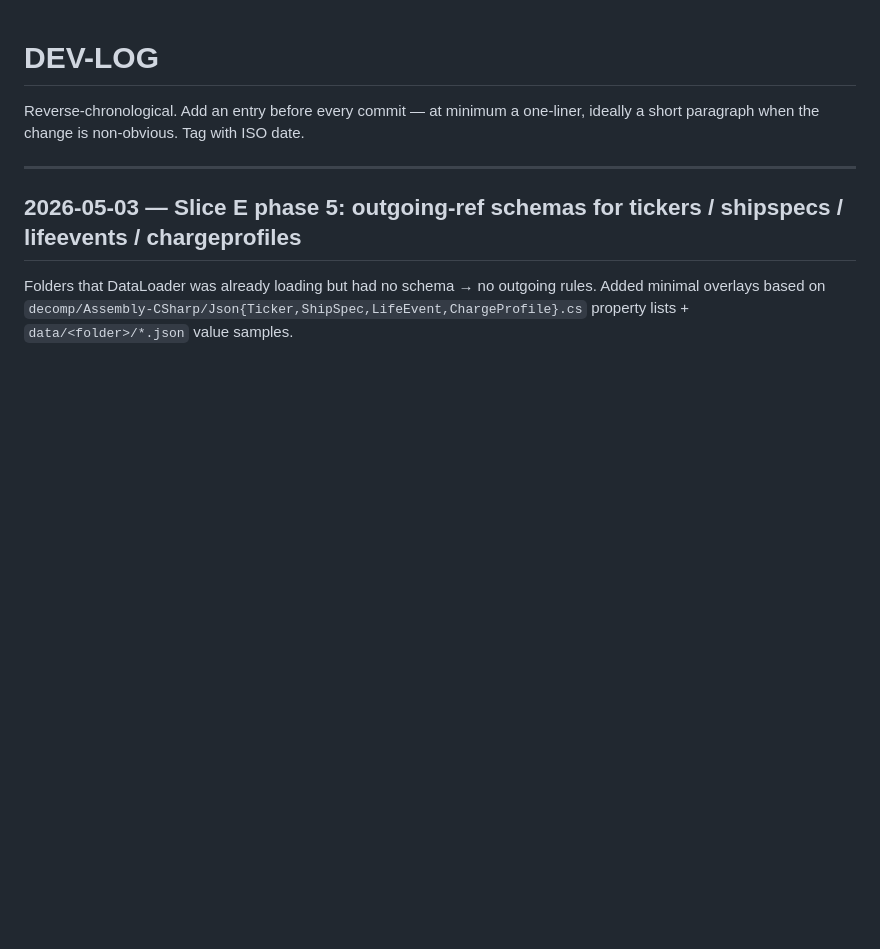
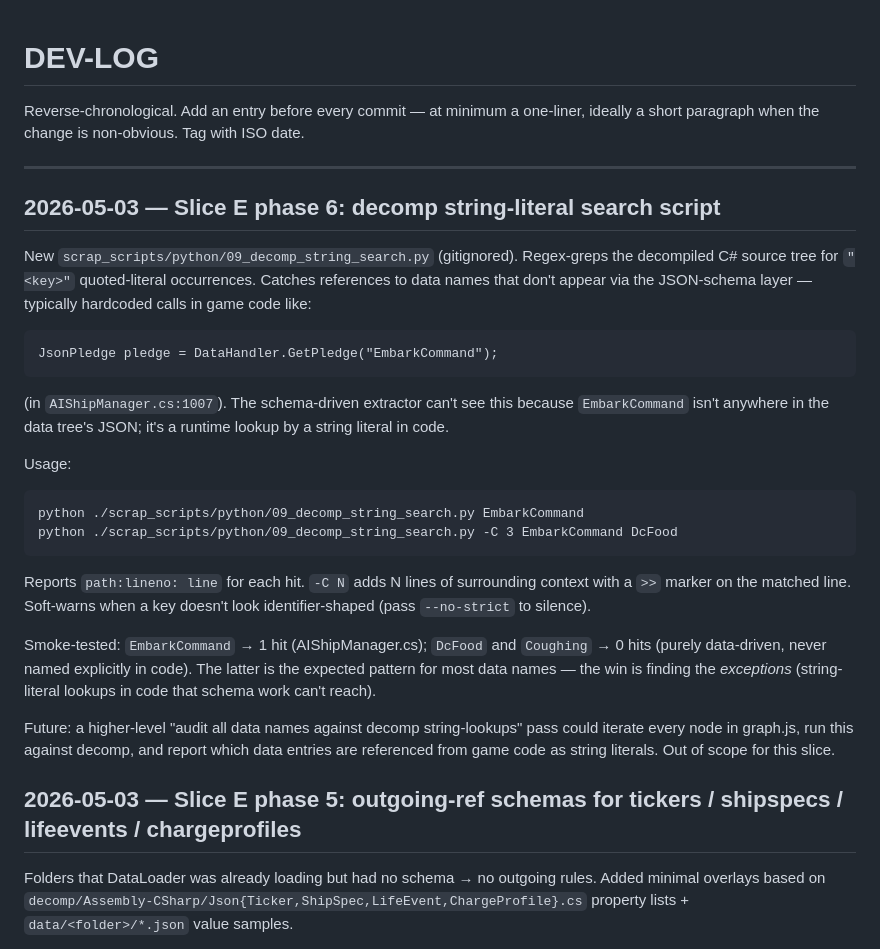
Before and after one commit to Spiffy-Panda/Ostranaut-Explorer, a Markdown page: DEV-LOG.md, the part around the change. GitHub-like rendering; blank space fills up the shorter version.

Commit message:
Slice E phase 6: decomp string-literal search script (DEV-LOG only)
Added scrap_scripts/python/09_decomp_string_search.py (gitignored).
Regex-greps the decompiled C# source tree for "<key>" quoted-literal
occurrences. Catches data-name references that don't appear via the
JSON-schema layer — typically hardcoded DataHandler.GetXxx("Name")
calls in game code.

Smoke test (per the user's example):
  python ./scrap_scripts/python/09_decomp_string_search.py EmbarkCommand
  -> AIShipManager.cs:1007 (DataHandler.GetPledge)

Optional --context N for surrounding-code view with >> on the
matched line. Soft-warns on non-identifier-shaped keys.

Most data names won't appear in code (pure data-driven pattern);
the win is surfacing the exceptions — the schema-driven graph
can't reach them.

Script itself is in scrap_scripts/ so it's gitignored. This commit
is the DEV-LOG entry only.

Co-Authored-By: Claude Opus 4.7 (1M context) <noreply@anthropic.com>

````diff
--- a/DEV-LOG.md
+++ b/DEV-LOG.md
@@ -3,6 +3,28 @@
 Reverse-chronological. Add an entry before every commit — at minimum a one-liner, ideally a short paragraph when the change is non-obvious. Tag with ISO date.
 
 ---
+
+## 2026-05-03 — Slice E phase 6: decomp string-literal search script
+
+New `scrap_scripts/python/09_decomp_string_search.py` (gitignored). Regex-greps the decompiled C# source tree for `"<key>"` quoted-literal occurrences. Catches references to data names that don't appear via the JSON-schema layer — typically hardcoded calls in game code like:
+
+```
+JsonPledge pledge = DataHandler.GetPledge("EmbarkCommand");
+```
+
+(in `AIShipManager.cs:1007`). The schema-driven extractor can't see this because `EmbarkCommand` isn't anywhere in the data tree's JSON; it's a runtime lookup by a string literal in code.
+
+Usage:
+```
+python ./scrap_scripts/python/09_decomp_string_search.py EmbarkCommand
+python ./scrap_scripts/python/09_decomp_string_search.py -C 3 EmbarkCommand DcFood
+```
+
+Reports `path:lineno: line` for each hit. `-C N` adds N lines of surrounding context with a `>>` marker on the matched line. Soft-warns when a key doesn't look identifier-shaped (pass `--no-strict` to silence).
+
+Smoke-tested: `EmbarkCommand` → 1 hit (AIShipManager.cs); `DcFood` and `Coughing` → 0 hits (purely data-driven, never named explicitly in code). The latter is the expected pattern for most data names — the win is finding the *exceptions* (string-literal lookups in code that schema work can't reach).
+
+Future: a higher-level "audit all data names against decomp string-lookups" pass could iterate every node in graph.js, run this against decomp, and report which data entries are referenced from game code as string literals. Out of scope for this slice.
 
 ## 2026-05-03 — Slice E phase 5: outgoing-ref schemas for tickers / shipspecs / lifeevents / chargeprofiles
 
````
